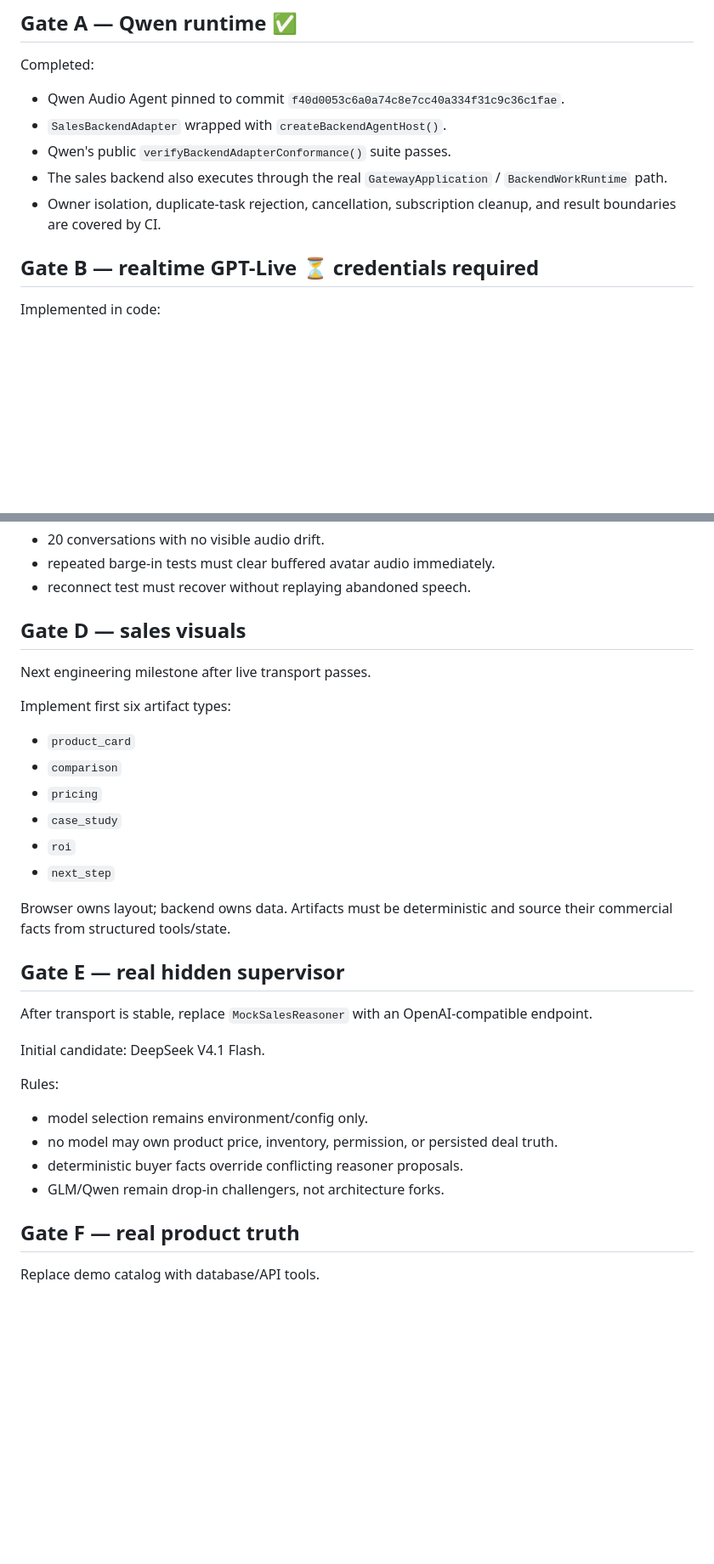
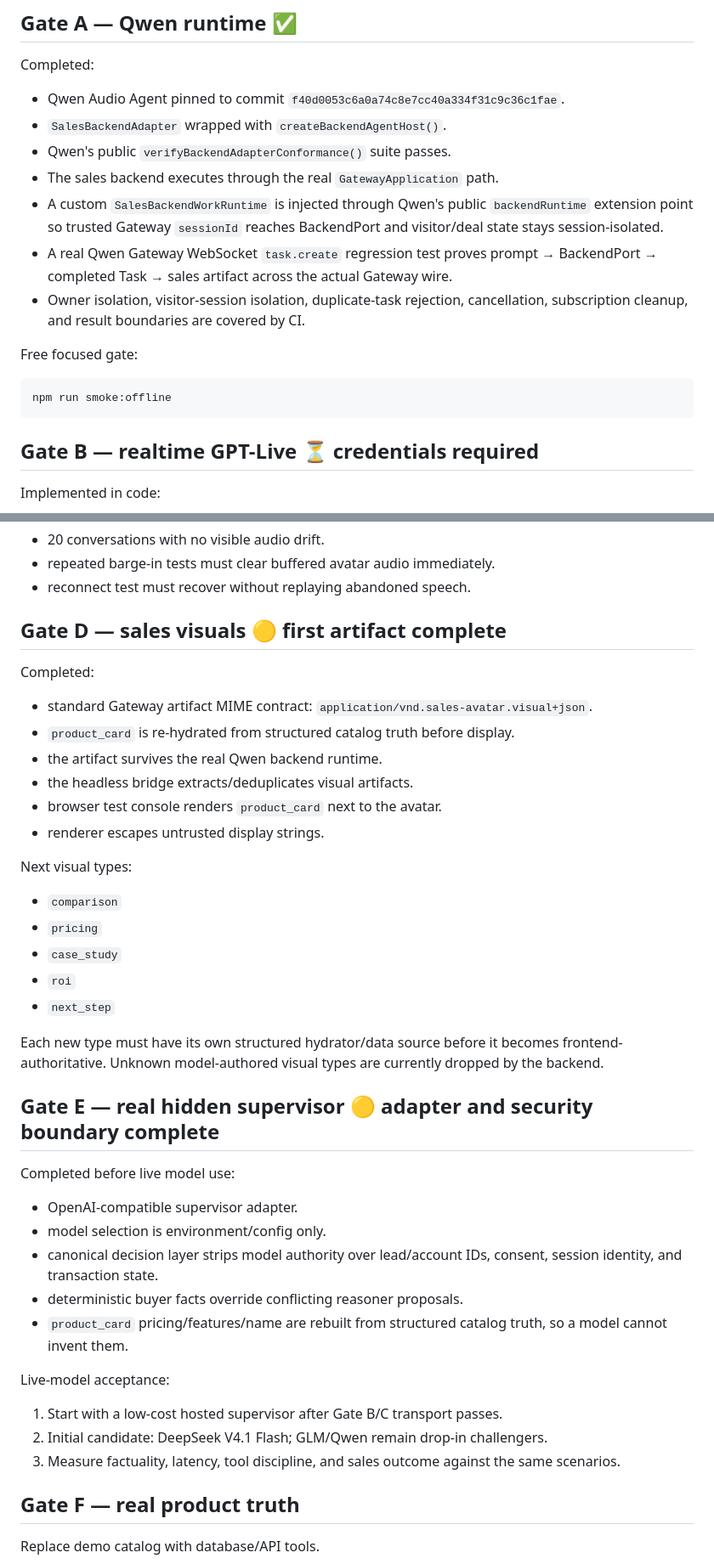
Before and after one commit to asdzxc1a/Ai-agent, a Markdown page: docs/NEXT_STEPS.md, 2 parts joined by grey strips. Shown at 85% size. Drawn GitHub-style; blank space fills up the shorter version.

Commit message:
Update build gates after websocket, security, and visual milestones

````diff
--- a/docs/NEXT_STEPS.md
+++ b/docs/NEXT_STEPS.md
@@ -6,8 +6,16 @@ Completed:
 - Qwen Audio Agent pinned to commit `f40d0053c6a0a74c8e7cc40a334f31c9c36c1fae`.
 - `SalesBackendAdapter` wrapped with `createBackendAgentHost()`.
 - Qwen's public `verifyBackendAdapterConformance()` suite passes.
-- The sales backend also executes through the real `GatewayApplication` / `BackendWorkRuntime` path.
-- Owner isolation, duplicate-task rejection, cancellation, subscription cleanup, and result boundaries are covered by CI.
+- The sales backend executes through the real `GatewayApplication` path.
+- A custom `SalesBackendWorkRuntime` is injected through Qwen's public `backendRuntime` extension point so trusted Gateway `sessionId` reaches BackendPort and visitor/deal state stays session-isolated.
+- A real Qwen Gateway WebSocket `task.create` regression test proves prompt → BackendPort → completed Task → sales artifact across the actual Gateway wire.
+- Owner isolation, visitor-session isolation, duplicate-task rejection, cancellation, subscription cleanup, and result boundaries are covered by CI.
+
+Free focused gate:
+
+```bash
+npm run smoke:offline
+```
 
 ## Gate B — realtime GPT-Live ⏳ credentials required
 
@@ -41,31 +49,38 @@ Live acceptance:
 - repeated barge-in tests must clear buffered avatar audio immediately.
 - reconnect test must recover without replaying abandoned speech.
 
-## Gate D — sales visuals
+## Gate D — sales visuals 🟡 first artifact complete
 
-Next engineering milestone after live transport passes.
+Completed:
+- standard Gateway artifact MIME contract: `application/vnd.sales-avatar.visual+json`.
+- `product_card` is re-hydrated from structured catalog truth before display.
+- the artifact survives the real Qwen backend runtime.
+- the headless bridge extracts/deduplicates visual artifacts.
+- browser test console renders `product_card` next to the avatar.
+- renderer escapes untrusted display strings.
 
-Implement first six artifact types:
-- `product_card`
+Next visual types:
 - `comparison`
 - `pricing`
 - `case_study`
 - `roi`
 - `next_step`
 
-Browser owns layout; backend owns data. Artifacts must be deterministic and source their commercial facts from structured tools/state.
+Each new type must have its own structured hydrator/data source before it becomes frontend-authoritative. Unknown model-authored visual types are currently dropped by the backend.
 
-## Gate E — real hidden supervisor
+## Gate E — real hidden supervisor 🟡 adapter and security boundary complete
 
-After transport is stable, replace `MockSalesReasoner` with an OpenAI-compatible endpoint.
+Completed before live model use:
+- OpenAI-compatible supervisor adapter.
+- model selection is environment/config only.
+- canonical decision layer strips model authority over lead/account IDs, consent, session identity, and transaction state.
+- deterministic buyer facts override conflicting reasoner proposals.
+- `product_card` pricing/features/name are rebuilt from structured catalog truth, so a model cannot invent them.
 
-Initial candidate: DeepSeek V4.1 Flash.
-
-Rules:
-- model selection remains environment/config only.
-- no model may own product price, inventory, permission, or persisted deal truth.
-- deterministic buyer facts override conflicting reasoner proposals.
-- GLM/Qwen remain drop-in challengers, not architecture forks.
+Live-model acceptance:
+1. Start with a low-cost hosted supervisor after Gate B/C transport passes.
+2. Initial candidate: DeepSeek V4.1 Flash; GLM/Qwen remain drop-in challengers.
+3. Measure factuality, latency, tool discipline, and sales outcome against the same scenarios.
 
 ## Gate F — real product truth
 
````
